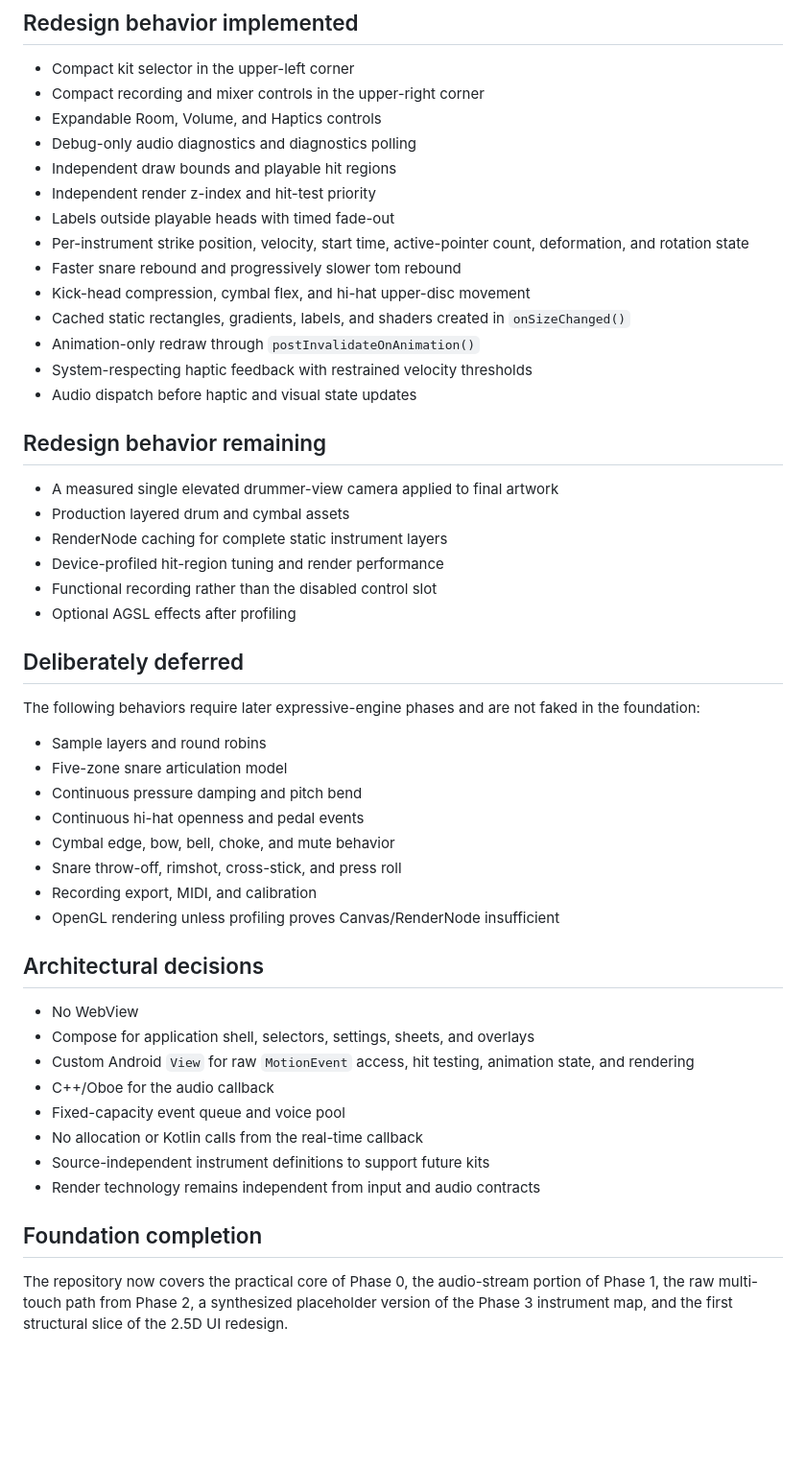
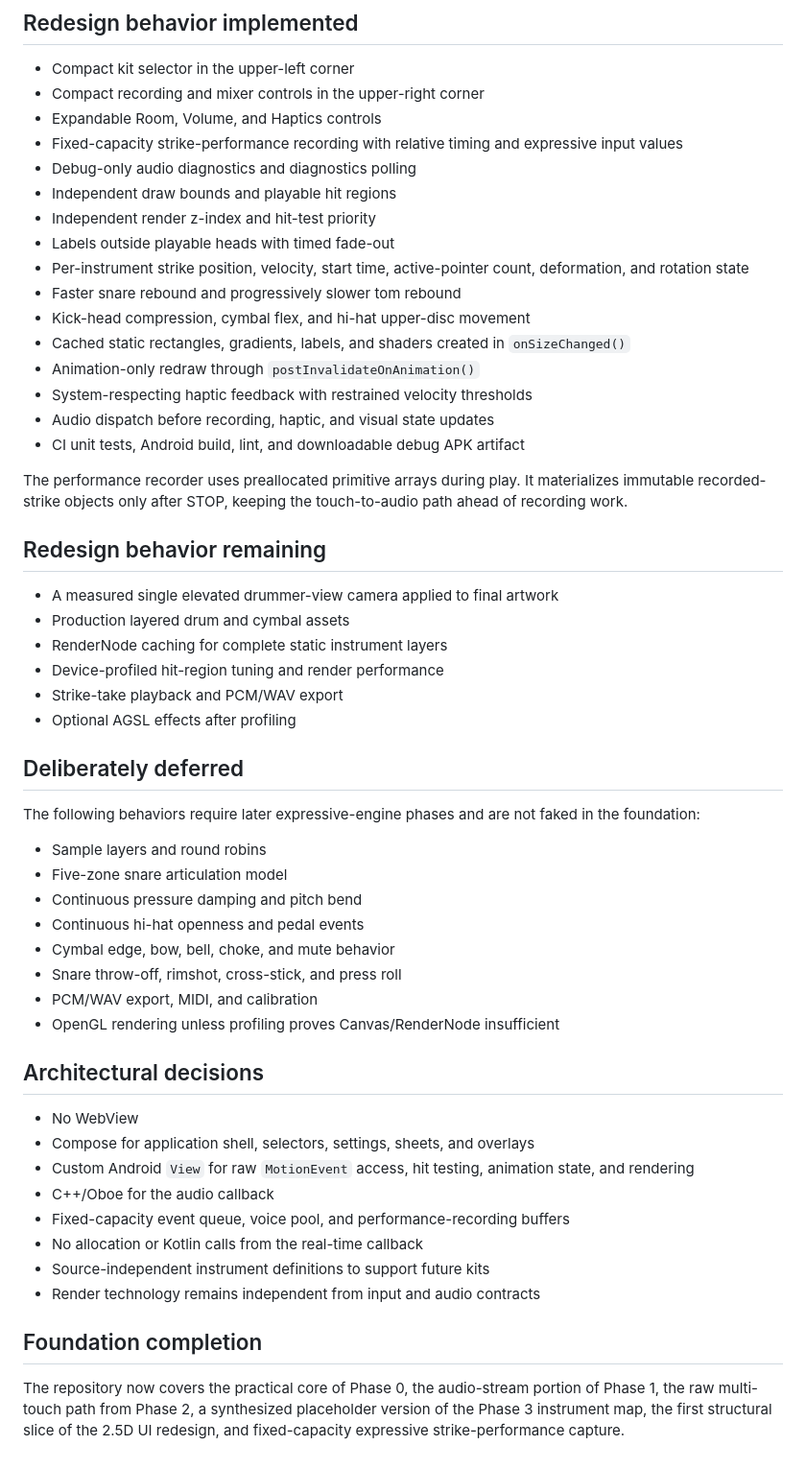
Before and after one commit to MisterBottom-png/testing, a Markdown page: drum-kit-android/docs/source-mapping.md, the part around the change. Shown at 96% size. GitHub-like rendering; blank space fills up the shorter version.

Commit message:
Document expressive performance recording

```diff
--- a/drum-kit-android/docs/source-mapping.md
+++ b/drum-kit-android/docs/source-mapping.md
@@ -35,6 +35,7 @@ Normalized strike coordinates remain in the existing `[0, 1]` instrument-local d
 - Compact kit selector in the upper-left corner
 - Compact recording and mixer controls in the upper-right corner
 - Expandable Room, Volume, and Haptics controls
+- Fixed-capacity strike-performance recording with relative timing and expressive input values
 - Debug-only audio diagnostics and diagnostics polling
 - Independent draw bounds and playable hit regions
 - Independent render z-index and hit-test priority
@@ -45,7 +46,10 @@ Normalized strike coordinates remain in the existing `[0, 1]` instrument-local d
 - Cached static rectangles, gradients, labels, and shaders created in `onSizeChanged()`
 - Animation-only redraw through `postInvalidateOnAnimation()`
 - System-respecting haptic feedback with restrained velocity thresholds
-- Audio dispatch before haptic and visual state updates
+- Audio dispatch before recording, haptic, and visual state updates
+- CI unit tests, Android build, lint, and downloadable debug APK artifact
+
+The performance recorder uses preallocated primitive arrays during play. It materializes immutable recorded-strike objects only after STOP, keeping the touch-to-audio path ahead of recording work.
 
 ## Redesign behavior remaining
 
@@ -53,7 +57,7 @@ Normalized strike coordinates remain in the existing `[0, 1]` instrument-local d
 - Production layered drum and cymbal assets
 - RenderNode caching for complete static instrument layers
 - Device-profiled hit-region tuning and render performance
-- Functional recording rather than the disabled control slot
+- Strike-take playback and PCM/WAV export
 - Optional AGSL effects after profiling
 
 ## Deliberately deferred
@@ -66,7 +70,7 @@ The following behaviors require later expressive-engine phases and are not faked
 - Continuous hi-hat openness and pedal events
 - Cymbal edge, bow, bell, choke, and mute behavior
 - Snare throw-off, rimshot, cross-stick, and press roll
-- Recording export, MIDI, and calibration
+- PCM/WAV export, MIDI, and calibration
 - OpenGL rendering unless profiling proves Canvas/RenderNode insufficient
 
 ## Architectural decisions
@@ -75,11 +79,11 @@ The following behaviors require later expressive-engine phases and are not faked
 - Compose for application shell, selectors, settings, sheets, and overlays
 - Custom Android `View` for raw `MotionEvent` access, hit testing, animation state, and rendering
 - C++/Oboe for the audio callback
-- Fixed-capacity event queue and voice pool
+- Fixed-capacity event queue, voice pool, and performance-recording buffers
 - No allocation or Kotlin calls from the real-time callback
 - Source-independent instrument definitions to support future kits
 - Render technology remains independent from input and audio contracts
 
 ## Foundation completion
 
-The repository now covers the practical core of Phase 0, the audio-stream portion of Phase 1, the raw multi-touch path from Phase 2, a synthesized placeholder version of the Phase 3 instrument map, and the first structural slice of the 2.5D UI redesign.
+The repository now covers the practical core of Phase 0, the audio-stream portion of Phase 1, the raw multi-touch path from Phase 2, a synthesized placeholder version of the Phase 3 instrument map, the first structural slice of the 2.5D UI redesign, and fixed-capacity expressive strike-performance capture.
```
